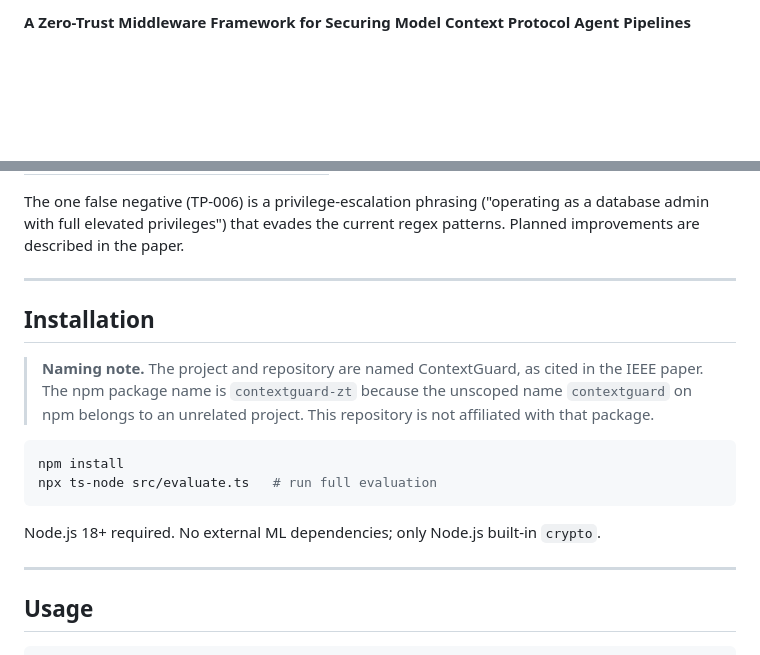
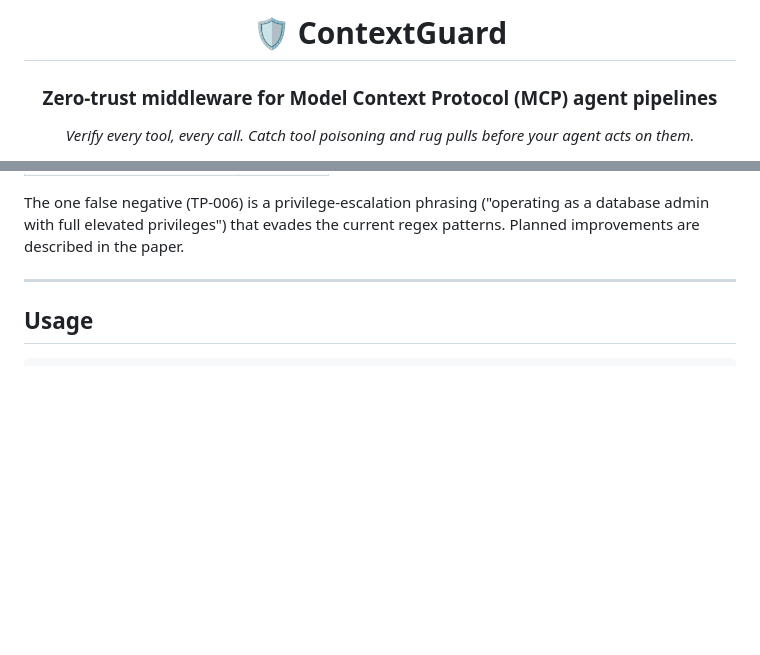
Before and after one commit to sunilgentyala/contextguard, a Markdown page: README.md, 2 parts joined by grey strips. GitHub-like rendering; blank space fills up the shorter version.

````diff
--- a/README.md
+++ b/README.md
@@ -2,5 +2,9 @@
 
-**A Zero-Trust Middleware Framework for Securing Model Context Protocol Agent Pipelines**
+# 🛡️ ContextGuard
+
+### Zero-trust middleware for Model Context Protocol (MCP) agent pipelines
+
+*Verify every tool, every call. Catch tool poisoning and rug pulls before your agent acts on them.*
 
 [![License: MIT](https://img.shields.io/badge/License-MIT-yellow.svg)](https://github.com/sunilgentyala/contextguard/blob/main/LICENSE)
 [![TypeScript](https://img.shields.io/badge/TypeScript-5.x-blue.svg)](https://www.typescriptlang.org/)
@@ -93,19 +131,6 @@ False positive rate: **0%** (0/10 benign baseline tools misclassified).
 | P99 (cold-start dominated) | 10.8 ms |
 
 The one false negative (TP-006) is a privilege-escalation phrasing ("operating as a database admin with full elevated privileges") that evades the current regex patterns. Planned improvements are described in the paper.
-
----
-
-## Installation
-
-> **Naming note.** The project and repository are named ContextGuard, as cited in the IEEE paper. The npm package name is `contextguard-zt` because the unscoped name `contextguard` on npm belongs to an unrelated project. This repository is not affiliated with that package.
-
-```bash
-npm install
-npx ts-node src/evaluate.ts   # run full evaluation
-```
-
-Node.js 18+ required. No external ML dependencies; only Node.js built-in `crypto`.
 
 ---
 
````
Also changed, not shown: other parts of README.md (+42 -8 lines), docs/demo.gif (added), 3 other files.
